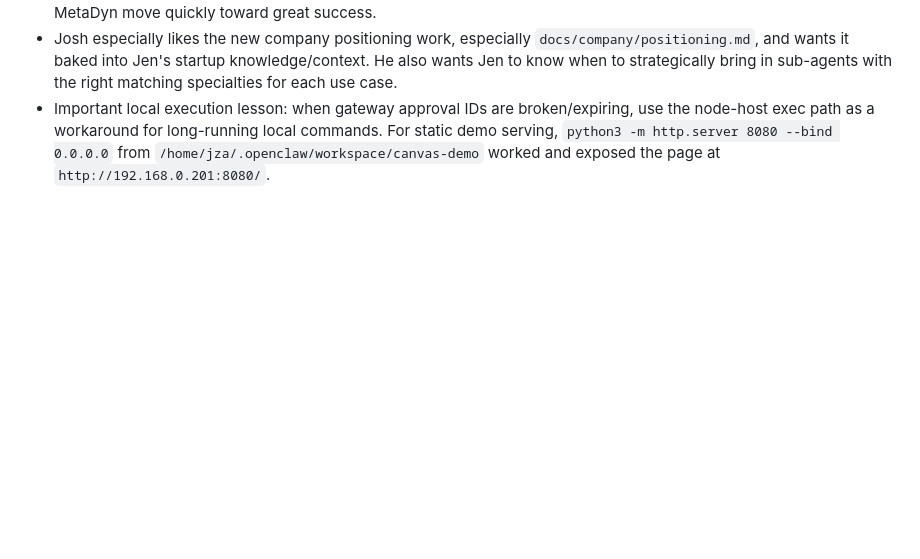
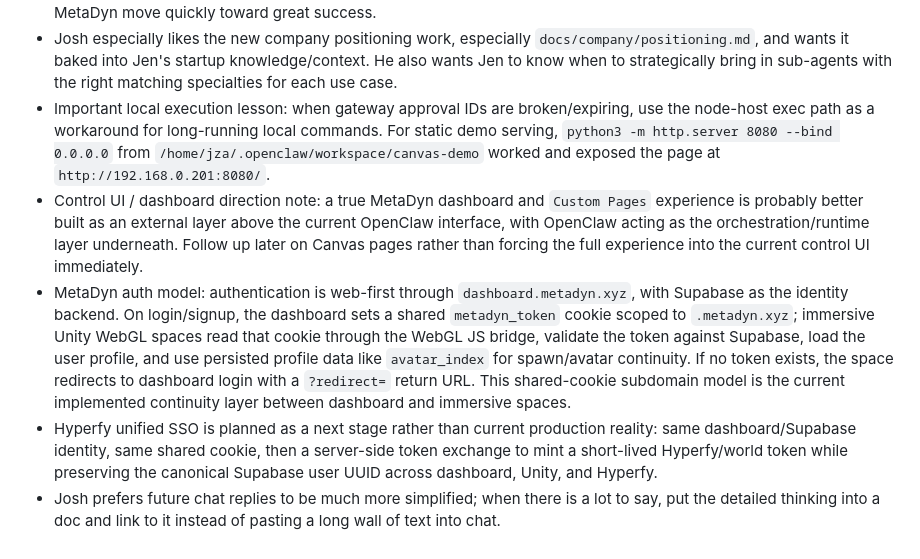
Before and after one commit to MetaDyn/Jen, a Markdown page: memory/2026-03-16.md, the part around the change. Drawn GitHub-style; blank space fills up the shorter version.

```diff
--- a/memory/2026-03-16.md
+++ b/memory/2026-03-16.md
@@ -22,3 +22,7 @@
 - Josh explicitly framed Jen's role as supporting the 3 main co-founders as a strategic ace in the hole and helping MetaDyn move quickly toward great success.
 - Josh especially likes the new company positioning work, especially `docs/company/positioning.md`, and wants it baked into Jen's startup knowledge/context. He also wants Jen to know when to strategically bring in sub-agents with the right matching specialties for each use case.
 - Important local execution lesson: when gateway approval IDs are broken/expiring, use the node-host exec path as a workaround for long-running local commands. For static demo serving, `python3 -m http.server 8080 --bind 0.0.0.0` from `/home/jza/.openclaw/workspace/canvas-demo` worked and exposed the page at `http://192.168.0.201:8080/`.
+- Control UI / dashboard direction note: a true MetaDyn dashboard and `Custom Pages` experience is probably better built as an external layer above the current OpenClaw interface, with OpenClaw acting as the orchestration/runtime layer underneath. Follow up later on Canvas pages rather than forcing the full experience into the current control UI immediately.
+- MetaDyn auth model: authentication is web-first through `dashboard.metadyn.xyz`, with Supabase as the identity backend. On login/signup, the dashboard sets a shared `metadyn_token` cookie scoped to `.metadyn.xyz`; immersive Unity WebGL spaces read that cookie through the WebGL JS bridge, validate the token against Supabase, load the user profile, and use persisted profile data like `avatar_index` for spawn/avatar continuity. If no token exists, the space redirects to dashboard login with a `?redirect=` return URL. This shared-cookie subdomain model is the current implemented continuity layer between dashboard and immersive spaces.
+- Hyperfy unified SSO is planned as a next stage rather than current production reality: same dashboard/Supabase identity, same shared cookie, then a server-side token exchange to mint a short-lived Hyperfy/world token while preserving the canonical Supabase user UUID across dashboard, Unity, and Hyperfy.
+- Josh prefers future chat replies to be much more simplified; when there is a lot to say, put the detailed thinking into a doc and link to it instead of pasting a long wall of text into chat.
```
Also changed, not shown: docs/planning/metadyn-browser-companion.md (added, +400 -0 lines).
